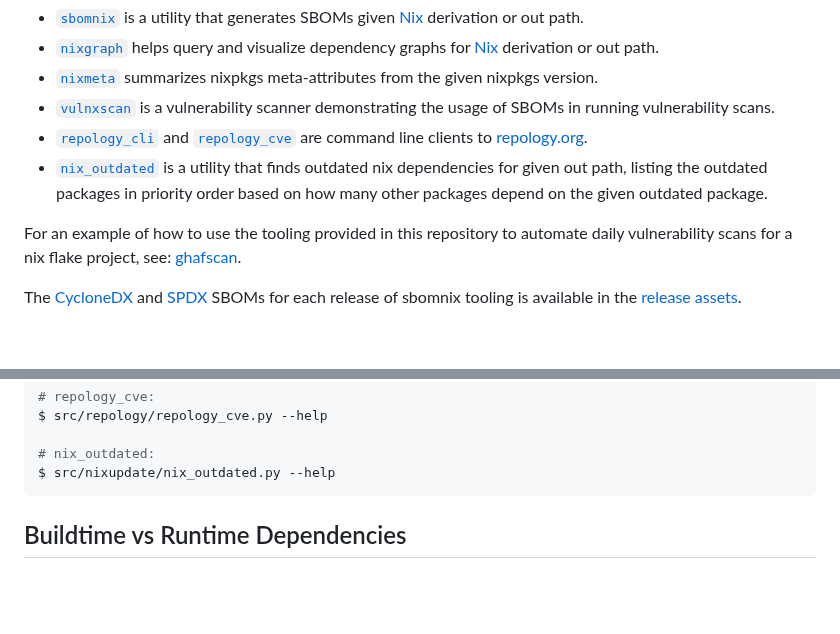
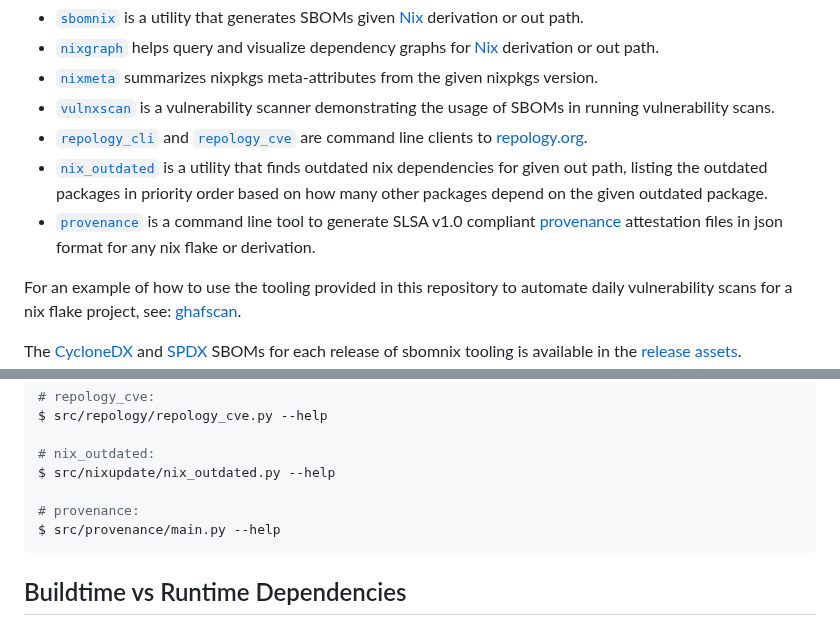
Before and after one commit to tiiuae/sbomnix, a Markdown page: README.md, 2 parts joined by grey strips. GitHub-like rendering; blank space fills up the shorter version.

Commit message:
Add documentation for provenance tool
Signed-off-by: Joonas Rautiola <joonas.rautiola@unikie.com>

````diff
--- a/README.md
+++ b/README.md
@@ -13,6 +13,7 @@ This repository is home to various command line tools and Python libraries that
 - [`vulnxscan`](./doc/vulnxscan.md) is a vulnerability scanner demonstrating the usage of SBOMs in running vulnerability scans.
 - [`repology_cli`](./doc/replogoy_cli.md) and [`repology_cve`](./doc/replogoy_cli.md#repology-cve-search) are command line clients to [repology.org](https://repology.org/).
 - [`nix_outdated`](./doc/nix_outdated.md) is a utility that finds outdated nix dependencies for given out path, listing the outdated packages in priority order based on how many other packages depend on the given outdated package.
+- [`provenance`](./doc/provenance.md) is a command line tool to generate SLSA v1.0 compliant [provenance](https://slsa.dev/spec/v1.0/provenance) attestation files in json format for any nix flake or derivation.
 
 For an example of how to use the tooling provided in this repository to automate daily vulnerability scans for a nix flake project, see: [ghafscan](https://github.com/tiiuae/ghafscan).
 
@@ -102,6 +103,9 @@ $ src/repology/repology_cve.py --help
 
 # nix_outdated:
 $ src/nixupdate/nix_outdated.py --help
+
+# provenance:
+$ src/provenance/main.py --help
 ```
 
 ## Buildtime vs Runtime Dependencies
````
Also changed, not shown: doc/provenance.md (added, +83 -0 lines).
